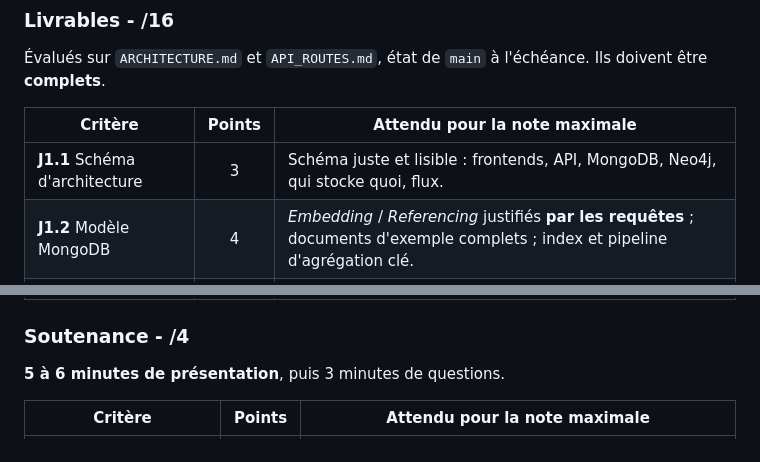
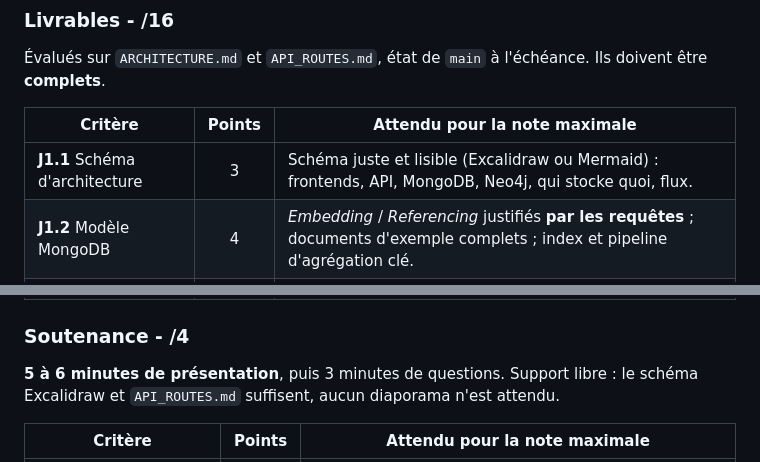
Before and after one commit to nosql-esigelec/course, a Markdown page: docs/portfolio/grille.md, 2 parts joined by grey strips. Drawn GitHub-style.

```diff
--- a/docs/portfolio/grille.md
+++ b/docs/portfolio/grille.md
@@ -14,7 +14,7 @@
 
 | Critère | Points | Attendu pour la note maximale |
 |---|:---:|---|
-| **J1.1** Schéma d'architecture | 3 | Schéma juste et lisible : frontends, API, MongoDB, Neo4j, qui stocke quoi, flux. |
+| **J1.1** Schéma d'architecture | 3 | Schéma juste et lisible (Excalidraw ou Mermaid) : frontends, API, MongoDB, Neo4j, qui stocke quoi, flux. |
 | **J1.2** Modèle MongoDB | 4 | *Embedding* / *Referencing* justifiés **par les requêtes** ; documents d'exemple complets ; index et pipeline d'agrégation clé. |
 | **J1.3** Modèle Neo4j | 4 | Labels, propriétés, relations **orientées** et justifiées ; contraintes ; 3 requêtes Cypher clés correctes. |
 | **J1.4** Contrat d'API | 4 | Toutes les routes nécessaires aux frontends (au moins les 5 du sujet), avec paramètres et **exemples JSON complets et réalistes**. |
@@ -22,7 +22,7 @@
 
 ### Soutenance - /4
 
-**5 à 6 minutes de présentation**, puis 3 minutes de questions.
+**5 à 6 minutes de présentation**, puis 3 minutes de questions. Support libre : le schéma Excalidraw et `API_ROUTES.md` suffisent, aucun diaporama n'est attendu.
 
 | Critère | Points | Attendu pour la note maximale |
 |---|:---:|---|
```
Also changed, not shown: docs/portfolio/atelier-design.md (+2 -0 lines), docs/portfolio/index.md (+10 -2 lines).
